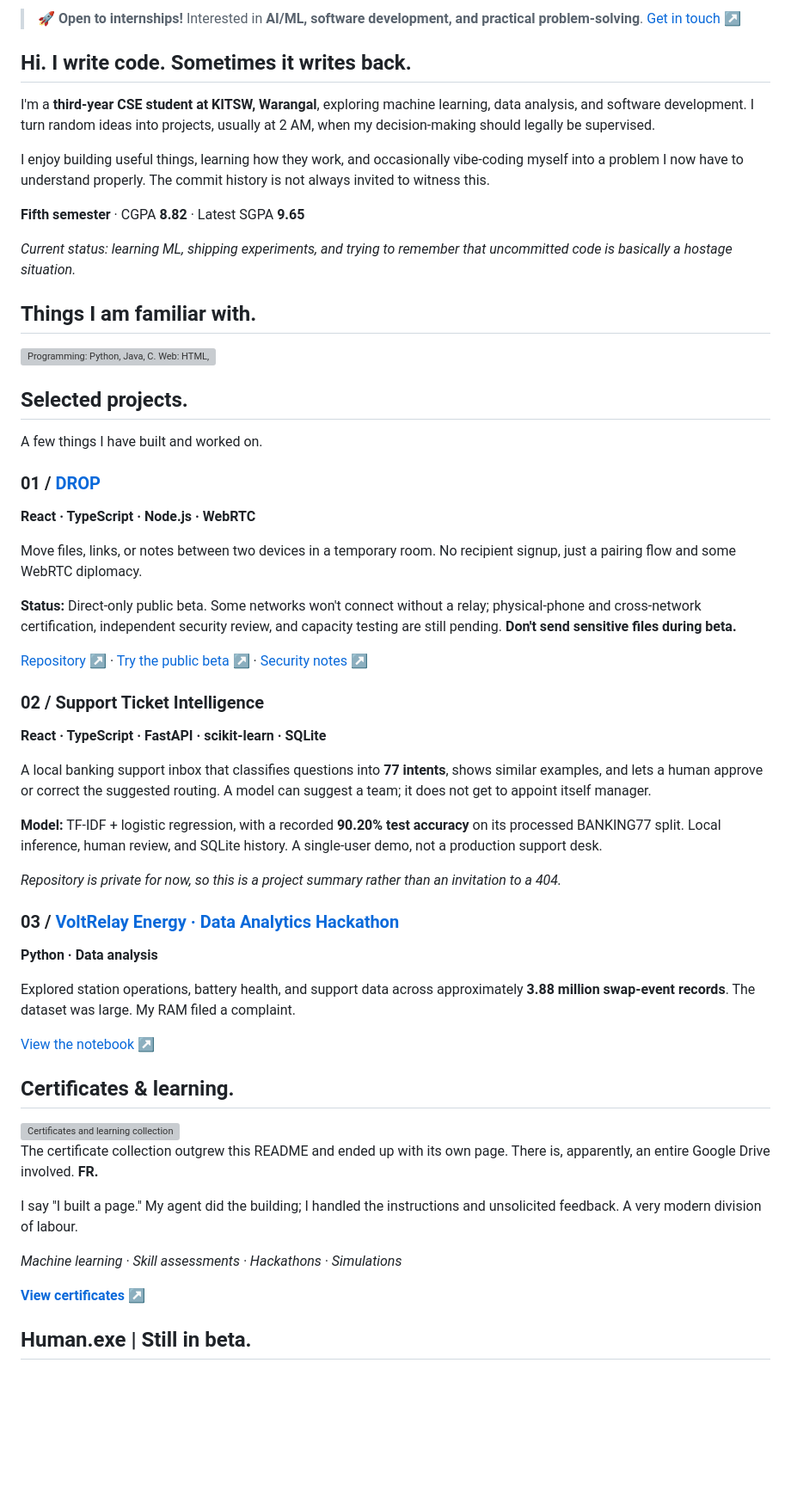
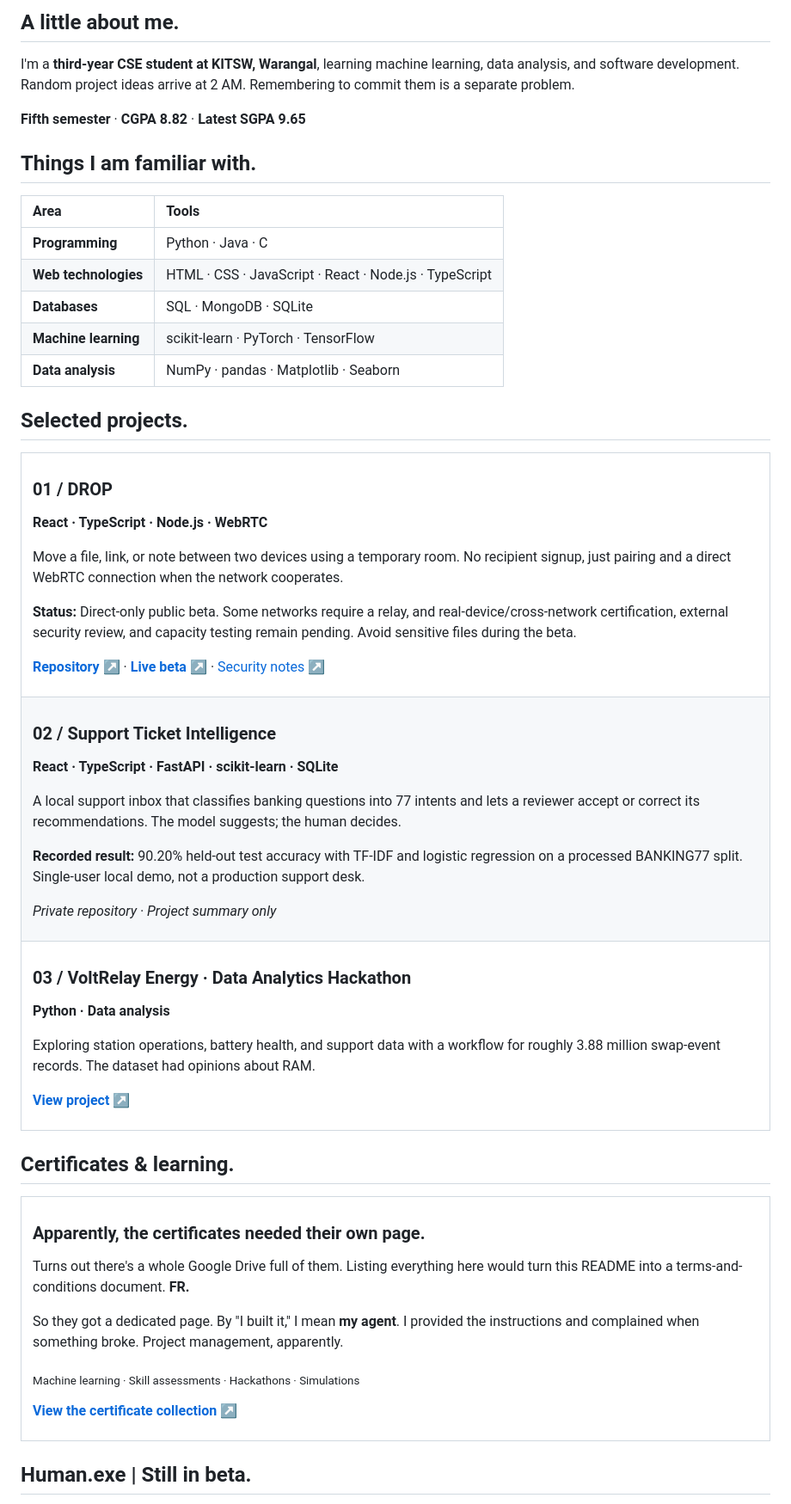
Before and after one commit to Pranav-Teja-Aluvala/Pranav-Teja-Aluvala, a Markdown page: README.md, the part around one of its changes. Shown at 86% size. GitHub-like rendering; blank space fills up the shorter version; grey boxes are pictures that could not be loaded.

Commit message:
Fix profile links and organize sections into cards

```diff
--- a/README.md
+++ b/README.md
@@ -10,63 +21,64 @@
 
-> **🚀 Open to internships!** Interested in **AI/ML, software development, and practical problem-solving**. [Get in touch ↗](mailto:pranavteja.aluvala@gmail.com?subject=Internship%20Opportunity)
+## A little about me.
 
-## Hi. I write code. Sometimes it writes back.
+I'm a **third-year CSE student at KITSW, Warangal**, learning machine learning, data analysis, and software development. Random project ideas arrive at 2 AM. Remembering to commit them is a separate problem.
 
-I'm a **third-year CSE student at KITSW, Warangal**, exploring machine learning, data analysis, and software development. I turn random ideas into projects, usually at 2 AM, when my decision-making should legally be supervised.
-
-I enjoy building useful things, learning how they work, and occasionally vibe-coding myself into a problem I now have to understand properly. The commit history is not always invited to witness this.
-
-**Fifth semester** · CGPA **8.82** · Latest SGPA **9.65**
-
-*Current status: learning ML, shipping experiments, and trying to remember that uncommitted code is basically a hostage situation.*
+**Fifth semester** · **CGPA 8.82** · **Latest SGPA 9.65**
 
 ## Things I am familiar with.
 
-<img src="assets/toolkit.svg" width="100%" alt="Programming: Python, Java, C. Web: HTML, CSS, JavaScript, React, Node.js. Databases: MongoDB, SQL. Machine learning: scikit-learn, PyTorch, TensorFlow. Data analysis: NumPy, pandas, Matplotlib, Seaborn.">
+| Area | Tools |
+| :--- | :--- |
+| **Programming** | Python · Java · C |
+| **Web technologies** | HTML · CSS · JavaScript · React · Node.js · TypeScript |
+| **Databases** | SQL · MongoDB · SQLite |
+| **Machine learning** | scikit-learn · PyTorch · TensorFlow |
+| **Data analysis** | NumPy · pandas · Matplotlib · Seaborn |
 
 ## Selected projects.
 
-A few things I have built and worked on.
-
-### 01 / [DROP](https://github.com/Pranav-Teja-Aluvala/Drop)
-
-**React · TypeScript · Node.js · WebRTC**
-
-Move files, links, or notes between two devices in a temporary room. No recipient signup, just a pairing flow and some WebRTC diplomacy.
-
-**Status:** Direct-only public beta. Some networks won't connect without a relay; physical-phone and cross-network certification, independent security review, and capacity testing are still pending. **Don't send sensitive files during beta.**
-
-[Repository ↗](https://github.com/Pranav-Teja-Aluvala/Drop) · [Try the public beta ↗](https://drop-devs-52b0.vercel.app) · [Security notes ↗](https://github.com/Pranav-Teja-Aluvala/Drop/blob/main/SECURITY.md)
-
-### 02 / Support Ticket Intelligence
-
-**React · TypeScript · FastAPI · scikit-learn · SQLite**
-
-A local banking support inbox that classifies questions into **77 intents**, shows similar examples, and lets a human approve or correct the suggested routing. A model can suggest a team; it does not get to appoint itself manager.
-
-**Model:** TF-IDF + logistic regression, with a recorded **90.20% test accuracy** on its processed BANKING77 split. Local inference, human review, and SQLite history. A single-user demo, not a production support desk.
-
-*Repository is private for now, so this is a project summary rather than an invitation to a 404.*
-
-### 03 / [VoltRelay Energy · Data Analytics Hackathon](https://github.com/Pranav-Teja-Aluvala/gradient-data-analytics-hackathon-2026)
-
-**Python · Data analysis**
-
-Explored station operations, battery health, and support data across approximately **3.88 million swap-event records**. The dataset was large. My RAM filed a complaint.
-
-[View the notebook ↗](https://github.com/Pranav-Teja-Aluvala/gradient-data-analytics-hackathon-2026)
+<table width="100%">
+  <tr>
+    <td>
+      <h3>01 / DROP</h3>
+      <p><strong>React · TypeScript · Node.js · WebRTC</strong></p>
+      <p>Move a file, link, or note between two devices using a temporary room. No recipient signup, just pairing and a direct WebRTC connection when the network cooperates.</p>
+      <p><strong>Status:</strong> Direct-only public beta. Some networks require a relay, and real-device/cross-network certification, external security review, and capacity testing remain pending. Avoid sensitive files during the beta.</p>
+      <p><a href="https://github.com/Pranav-Teja-Aluvala/Drop"><strong>Repository ↗</strong></a> · <a href="https://drop-devs-52b0.vercel.app"><strong>Live beta ↗</strong></a> · <a href="https://github.com/Pranav-Teja-Aluvala/Drop/blob/main/SECURITY.md">Security notes ↗</a></p>
+    </td>
+  </tr>
+  <tr>
+    <td>
+      <h3>02 / Support Ticket Intelligence</h3>
+      <p><strong>React · TypeScript · FastAPI · scikit-learn · SQLite</strong></p>
+      <p>A local support inbox that classifies banking questions into 77 intents and lets a reviewer accept or correct its recommendations. The model suggests; the human decides.</p>
+      <p><strong>Recorded result:</strong> 90.20% held-out test accuracy with TF-IDF and logistic regression on a processed BANKING77 split. Single-user local demo, not a production support desk.</p>
+      <p><em>Private repository · Project summary only</em></p>
+    </td>
+  </tr>
+  <tr>
+    <td>
+      <h3>03 / VoltRelay Energy · Data Analytics Hackathon</h3>
+      <p><strong>Python · Data analysis</strong></p>
+      <p>Exploring station operations, battery health, and support data with a workflow for roughly 3.88 million swap-event records. The dataset had opinions about RAM.</p>
+      <p><a href="https://github.com/Pranav-Teja-Aluvala/gradient-data-analytics-hackathon-2026"><strong>View project ↗</strong></a></p>
+    </td>
+  </tr>
+</table>
 
 ## Certificates & learning.
 
-<img src="assets/certificates.svg" width="100%" alt="Certificates and learning collection">
-
-The certificate collection outgrew this README and ended up with its own page. There is, apparently, an entire Google Drive involved. **FR.**
-
-I say "I built a page." My agent did the building; I handled the instructions and unsolicited feedback. A very modern division of labour.
-
-*Machine learning · Skill assessments · Hackathons · Simulations*
-
-**[View certificates ↗](https://pranav-teja-aluvala.github.io/Pranav-Teja-Aluvala/certs.html)**
+<table width="100%">
+  <tr>
+    <td>
+      <h3>Apparently, the certificates needed their own page.</h3>
+      <p>Turns out there's a whole Google Drive full of them. Listing everything here would turn this README into a terms-and-conditions document. <strong>FR.</strong></p>
+      <p>So they got a dedicated page. By "I built it," I mean <strong>my agent</strong>. I provided the instructions and complained when something broke. Project management, apparently.</p>
+      <p><sub>Machine learning · Skill assessments · Hackathons · Simulations</sub></p>
+      <p><a href="https://pranav-teja-aluvala.github.io/Pranav-Teja-Aluvala/certs.html"><strong>View the certificate collection ↗</strong></a></p>
+    </td>
+  </tr>
+</table>
 
 ## Human.exe | Still in beta.
 
```
Also changed, not shown: other parts of README.md (+37 -21 lines).
